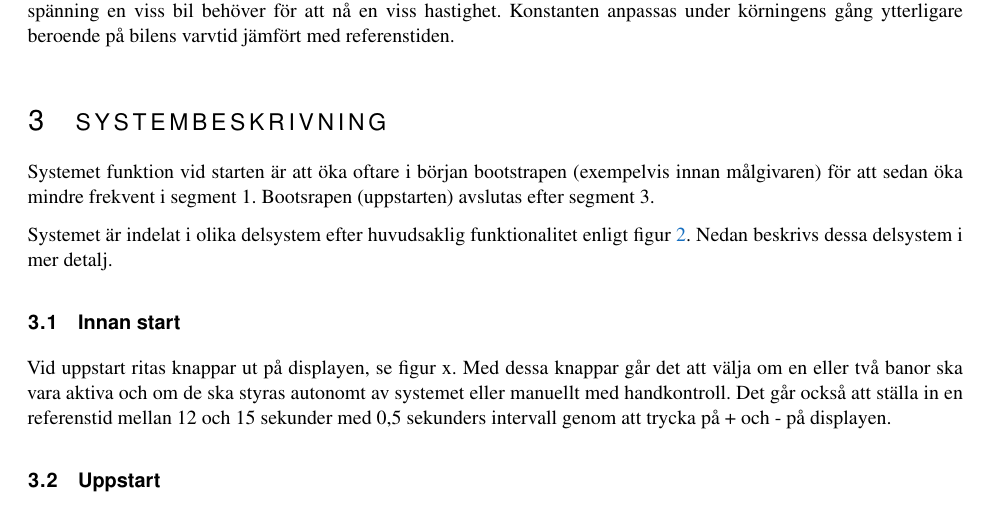
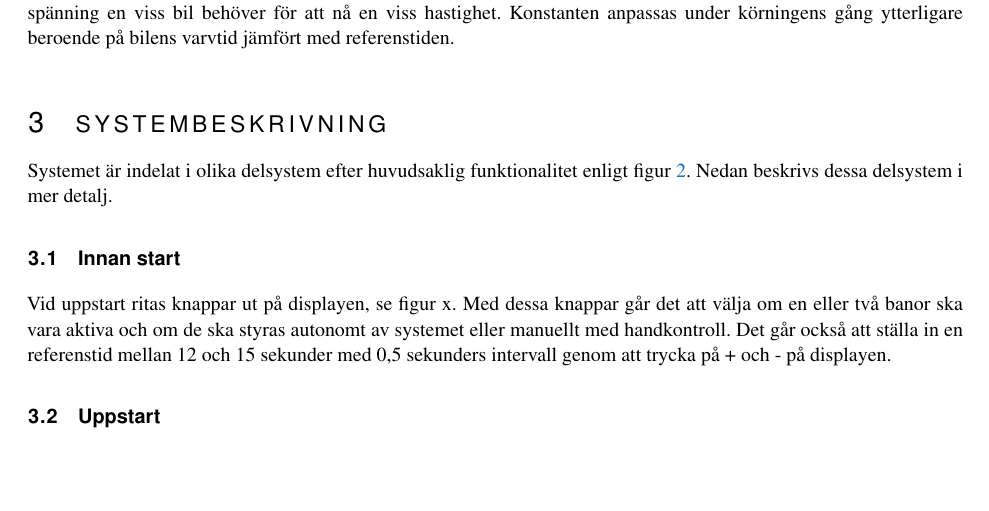
Before and after one commit to sornas/tfyy51, a LaTeX document (Dokument/Teknisk Dokumentation/root.tex, which reads Dokument/Teknisk Dokumentation/text/03-systembeskrivning.tex): part of page 5 of 15, cut so that both start at the same text, the shorter picture padded with empty space. Compiled offline with pdfLaTeX.

Commit message:
Ta bort alex arbete

```diff
--- a/Dokument/Teknisk Dokumentation/text/03-systembeskrivning.tex
+++ b/Dokument/Teknisk Dokumentation/text/03-systembeskrivning.tex
@@ -1,5 +1,9 @@
 \section{Systembeskrivning}
-Systemet funktion vid starten är att öka oftare i början bootstrapen (exempelvis innan målgivaren) för att sedan öka mindre frekvent i segment 1. Bootsrapen (uppstarten) avslutas efter segment 3.
+
+% Systemet funktion vid starten är att öka oftare i början bootstrapen
+% (exempelvis innan målgivaren) för att sedan öka mindre frekvent i segment 1.
+% Bootsrapen (uppstarten) avslutas efter segment 3.
+
 \begin{figure}
 	\centering
 	\includegraphics [height=0.8\textheight] {Figures/flow}
```
